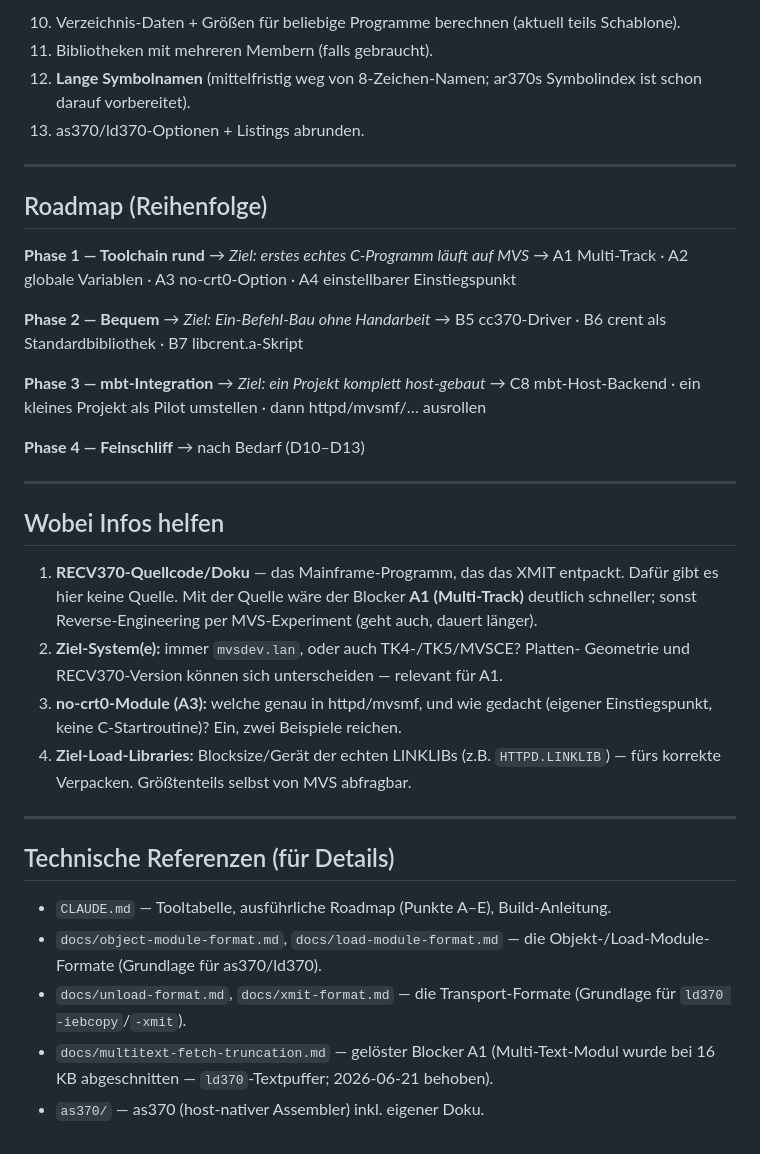
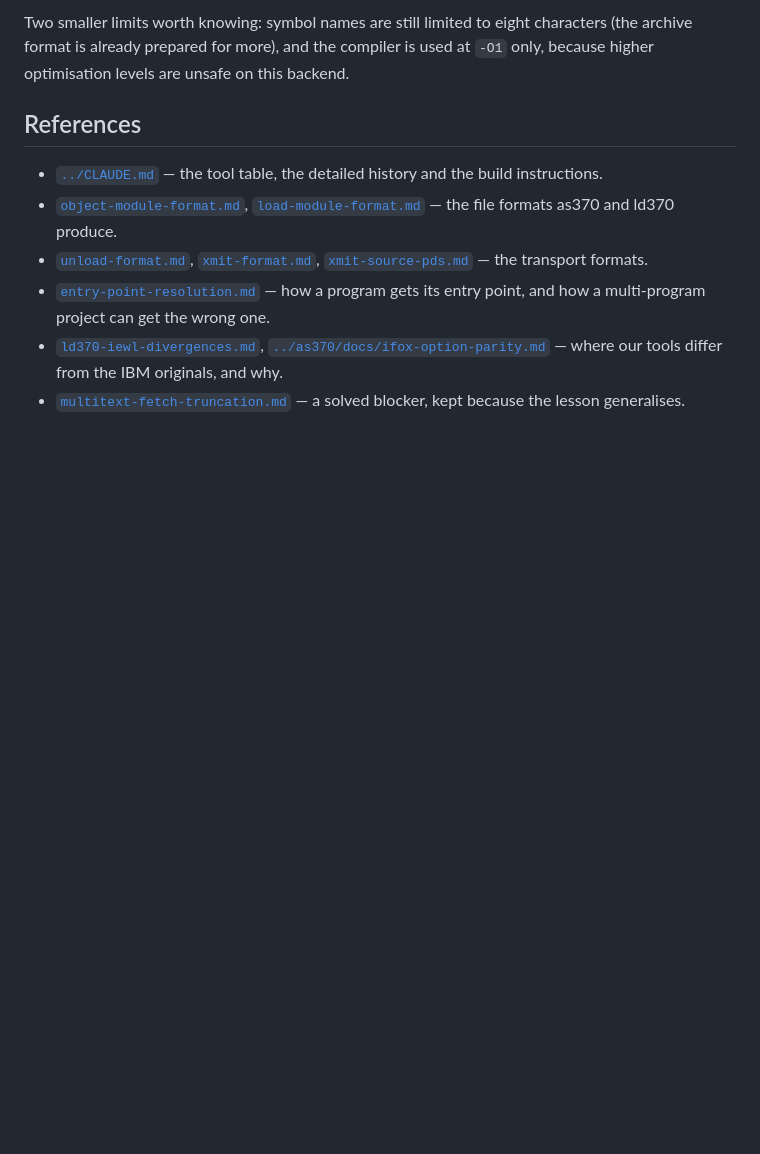
Before and after one commit to mvslovers/cc370, a Markdown page: docs/roadmap-integration.md, the part around one of its changes. GitHub-like rendering; blank space fills up the shorter version.

```diff
--- a/docs/roadmap-integration.md
+++ b/docs/roadmap-integration.md
@@ -82,51 +73,22 @@ host-gebauten C-Programm.
 
-10. Verzeichnis-Daten + Größen für beliebige Programme berechnen (aktuell teils
-    Schablone).
-11. Bibliotheken mit mehreren Membern (falls gebraucht).
-12. **Lange Symbolnamen** (mittelfristig weg von 8-Zeichen-Namen; ar370s
-    Symbolindex ist schon darauf vorbereitet).
-13. as370/ld370-Optionen + Listings abrunden.
+Two smaller limits worth knowing: symbol names are still limited to eight
+characters (the archive format is already prepared for more), and the compiler is
+used at `-O1` only, because higher optimisation levels are unsafe on this
+backend.
 
----
+## References
 
-## Roadmap (Reihenfolge)
-
-**Phase 1 — Toolchain rund** → *Ziel: erstes echtes C-Programm läuft auf MVS*
-→ A1 Multi-Track · A2 globale Variablen · A3 no-crt0-Option · A4 einstellbarer Einstiegspunkt
-
-**Phase 2 — Bequem** → *Ziel: Ein-Befehl-Bau ohne Handarbeit*
-→ B5 cc370-Driver · B6 crent als Standardbibliothek · B7 libcrent.a-Skript
-
-**Phase 3 — mbt-Integration** → *Ziel: ein Projekt komplett host-gebaut*
-→ C8 mbt-Host-Backend · ein kleines Projekt als Pilot umstellen · dann httpd/mvsmf/… ausrollen
-
-**Phase 4 — Feinschliff** → nach Bedarf (D10–D13)
-
----
-
-## Wobei Infos helfen
-
-1. **RECV370-Quellcode/Doku** — das Mainframe-Programm, das das XMIT entpackt.
-   Dafür gibt es hier keine Quelle. Mit der Quelle wäre der Blocker **A1
-   (Multi-Track)** deutlich schneller; sonst Reverse-Engineering per
-   MVS-Experiment (geht auch, dauert länger).
-2. **Ziel-System(e):** immer `mvsdev.lan`, oder auch TK4-/TK5/MVSCE? Platten-
-   Geometrie und RECV370-Version können sich unterscheiden — relevant für A1.
-3. **no-crt0-Module (A3):** welche genau in httpd/mvsmf, und wie gedacht
-   (eigener Einstiegspunkt, keine C-Startroutine)? Ein, zwei Beispiele reichen.
-4. **Ziel-Load-Libraries:** Blocksize/Gerät der echten LINKLIBs (z.B.
-   `HTTPD.LINKLIB`) — fürs korrekte Verpacken. Größtenteils selbst von MVS
-   abfragbar.
-
----
-
-## Technische Referenzen (für Details)
-
-- `CLAUDE.md` — Tooltabelle, ausführliche Roadmap (Punkte A–E), Build-Anleitung.
-- `docs/object-module-format.md`, `docs/load-module-format.md` — die
-  Objekt-/Load-Module-Formate (Grundlage für as370/ld370).
-- `docs/unload-format.md`, `docs/xmit-format.md` — die Transport-Formate
-  (Grundlage für `ld370 -iebcopy`/`-xmit`).
-- `docs/multitext-fetch-truncation.md` — gelöster Blocker A1 (Multi-Text-Modul
-  wurde bei 16 KB abgeschnitten — `ld370`-Textpuffer; 2026-06-21 behoben).
-- `as370/` — as370 (host-nativer Assembler) inkl. eigener Doku.
+- [`../CLAUDE.md`](../CLAUDE.md) — the tool table, the detailed history and the
+  build instructions.
+- [`object-module-format.md`](object-module-format.md),
+  [`load-module-format.md`](load-module-format.md) — the file formats as370 and
+  ld370 produce.
+- [`unload-format.md`](unload-format.md), [`xmit-format.md`](xmit-format.md),
+  [`xmit-source-pds.md`](xmit-source-pds.md) — the transport formats.
+- [`entry-point-resolution.md`](entry-point-resolution.md) — how a program gets
+  its entry point, and how a multi-program project can get the wrong one.
+- [`ld370-iewl-divergences.md`](ld370-iewl-divergences.md),
+  [`../as370/docs/ifox-option-parity.md`](../as370/docs/ifox-option-parity.md) —
+  where our tools differ from the IBM originals, and why.
+- [`multitext-fetch-truncation.md`](multitext-fetch-truncation.md) — a solved
+  blocker, kept because the lesson generalises.
```
Also changed, not shown: other parts of docs/roadmap-integration.md (+54 -63 lines), TODO.md (+0 -8 lines).
